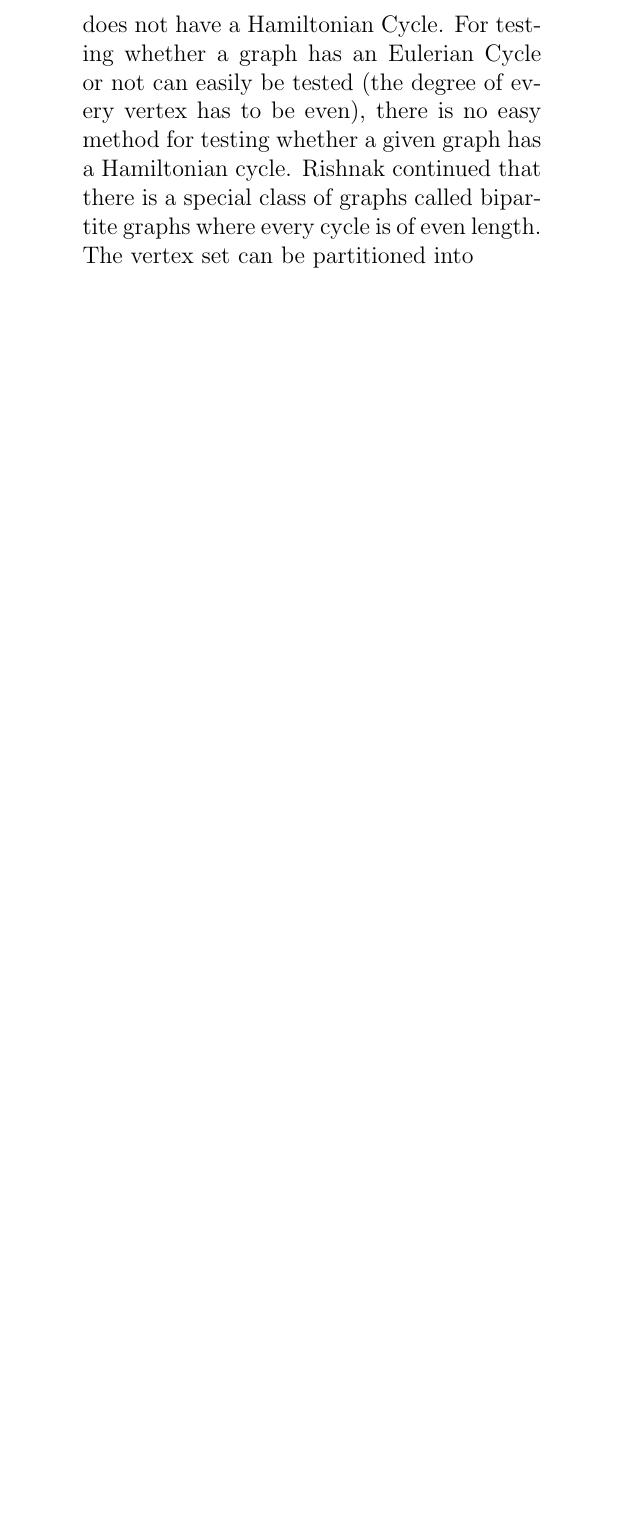
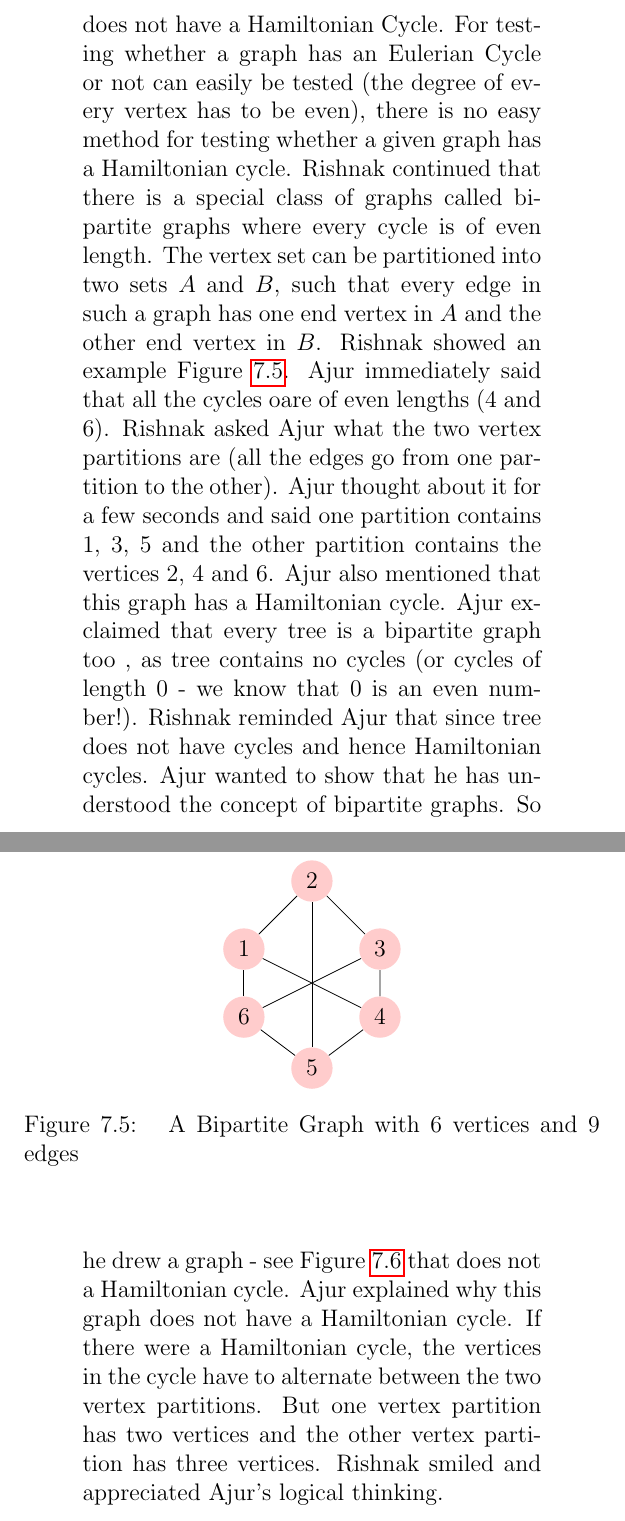
Before and after one commit to mskmoorthy/Vikramaditya-Story---Revisited-with-a-twist-of-Graph-Theory, a LaTeX thesis (main.tex, which reads story5.tex): part of page 57 of 57 before the commit and two parts of pages 57 and 58 of 59 after it, the two joined at a grey line, cut so that both start at the same text, the shorter picture padded with empty space. Compiled offline with pdfLaTeX.

Commit message:
Added more material

```diff
--- a/story5.tex
+++ b/story5.tex
@@ -118,4 +118,22 @@ Hamiltonian Path. So he drew the following Figure \ref{5g4}
 \end{center}
 \end{figure}
 Rishnak assured Ajur that Petersen Graph does not have a Hamiltonian Cycle. For testing whether a graph has an Eulerian Cycle or not can easily be tested (the degree of every vertex has to be even), there is no easy method for testing whether a given graph has a Hamiltonian cycle.
-Rishnak continued that there is a special class of graphs called bipartite graphs where every cycle is of even length. The vertex set can be partitioned into
+Rishnak continued that there is a special class of graphs called bipartite graphs where every cycle is of even length. The vertex set can be partitioned into two sets $A$ and $B$, such that every edge in such a graph has one end vertex in $A$ and the other end vertex in $B$. Rishnak showed an example Figure \ref{5g5}. Ajur immediately said that all the cycles oare of even lengths (4 and 6). Rishnak asked Ajur what the two vertex partitions are (all the edges go from one partition to the other). Ajur thought about it for a few seconds and said one partition contains 1, 3, 5 and the other partition contains the vertices 2, 4 and 6. Ajur also mentioned that this graph has a Hamiltonian cycle. Ajur exclaimed that every tree is a bipartite graph too , as tree contains no cycles (or cycles of length 0 - we know that 0 is an even number!). Rishnak reminded Ajur that since tree does not have cycles and hence Hamiltonian cycles.
+Ajur wanted to show that he has understood the concept of bipartite graphs. So he drew a graph - see Figure \ref{5g6} that does not a Hamiltonian cycle. Ajur explained why this graph does not have a Hamiltonian cycle. If there were a Hamiltonian cycle, the vertices in the cycle have to alternate between the two vertex partitions. But one vertex partition has two vertices and the other vertex partition has three vertices. Rishnak smiled and appreciated Ajur's logical thinking.
+
+\begin{figure}
+\begin{center}
+\begin{tikzpicture}
+  [scale=.3,auto=left,every node/.style={circle,fill=red!20}]
+  \node (n1) at (1,7) {1};
+  \node (n2) at (5,11)  {2};
+  \node (n3) at (9,7)  {3};
+  \node (n4) at (9,3) {4};
+  \node (n5) at (5,0)  {5};
+  \node (n6) at (1,3) {6};
+
+   \foreach \from/\to in {n1/n2,n2/n3,n3/n4,n4/n5,n5/n6,n1/n6,
+  n2/n5, n6/n3,n1/n4}
+    \draw (\from) -- (\to);
+    \end{tikzpicture}
+\caption{ A Bipartite Graph with 6 vertices and 9 edges}\label{5g5}
```
Also changed, not shown: story5.tex (19 more changed lines).
